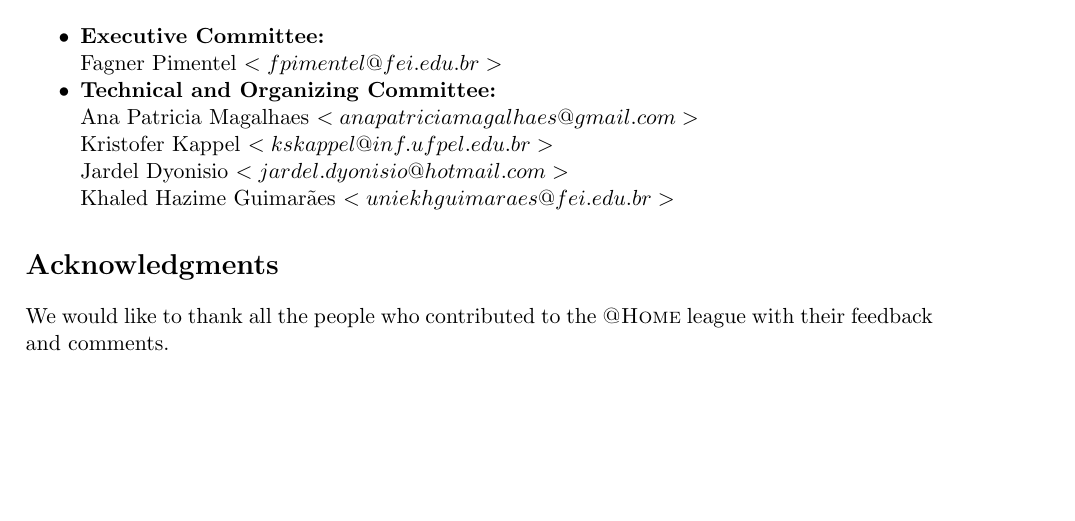
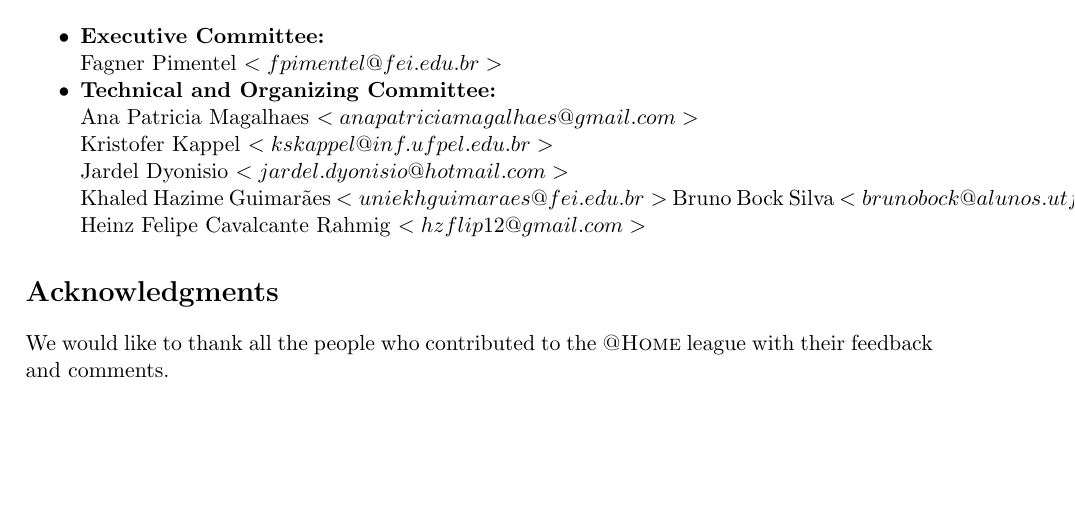
Before and after one commit to RoboCupAtHomeLatinAmerica/RuleBook, a LaTeX book (Rulebook.tex, which reads acknowledgments.tex): part of page 2 of 56, cut so that both start at the same text. Compiled offline with pdfLaTeX.

Commit message:
update OC members

```diff
--- a/acknowledgments.tex
+++ b/acknowledgments.tex
@@ -20,6 +20,8 @@ It has been written based on the official RoboCup@home rulebook (\url{https://gi
     Kristofer Kappel $<kskappel@inf.ufpel.edu.br>$ \\
     Jardel Dyonisio  $<jardel.dyonisio@hotmail.com>$ \\
     Khaled Hazime Guimarães $<uniekhguimaraes@fei.edu.br>$
+    Bruno Bock Silva $<brunobock@alunos.utfpr.edu.br>$
+    Heinz Felipe Cavalcante Rahmig $<hzflip12@gmail.com>$
 \end{itemize}
 
 \section*{Acknowledgments}
```
